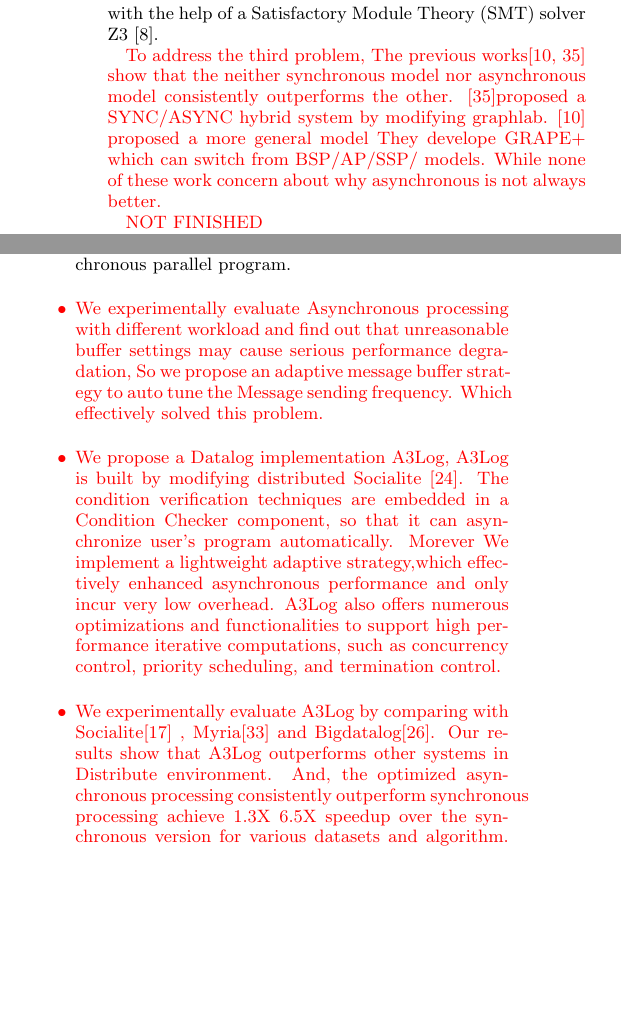
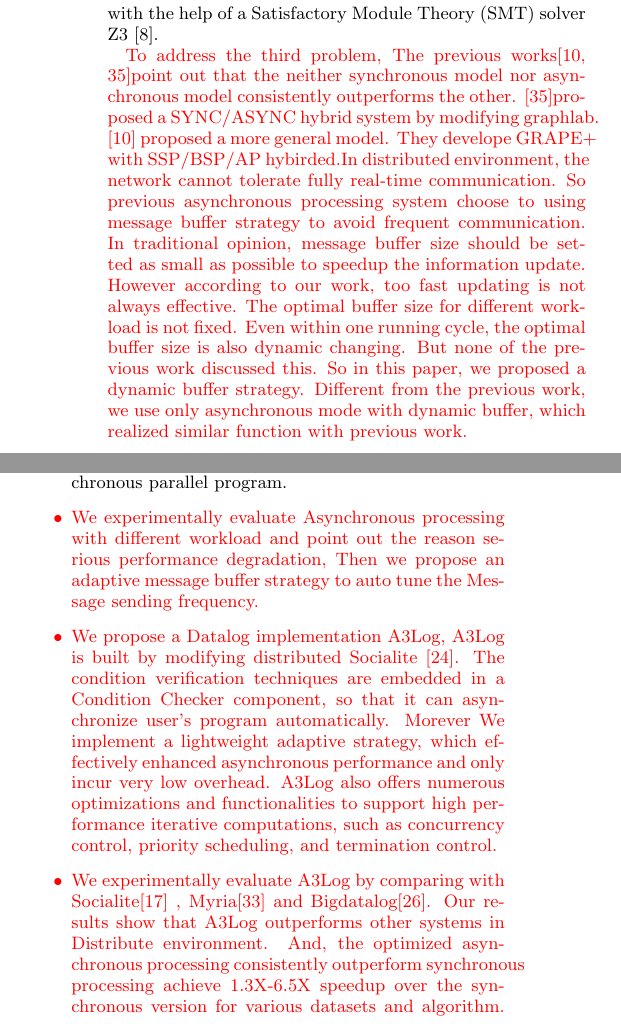
Before and after one commit to Wangqge/A3LOG, a LaTeX document (vldb_sample.tex, which reads introduction.tex): two parts of the columns of page 2 of 14, joined at a grey line, cut so that both start at the same text, the shorter picture padded with empty space. Compiled offline with pdfLaTeX.

Commit message:
9.20_22:06

```diff
--- a/introduction.tex
+++ b/introduction.tex
@@ -35,9 +35,8 @@ To address the first problem, we seek to find the root reason that causes wrong
 To address the second problem, we propose an asynchronization strategy that can automatically translate a user-specified Datalog recursive program to a asynchronous parallel Java program running on multi-core machine or cluster. We choose Dalalog as the high level language because of its high-level declarative semantics and support for parallel recursion \cite{Shkapsky:2016:BDA:2882903.2915229}. The aggregate operation and non-aggregate operation can be extracted from user's Datalog program. These abstract operations are automatically checked for verifying whether this recursive program satisfies asynchronous execution conditions. The automatic verification is achieved with the help of a Satisfactory Module Theory (SMT) solver Z3 \cite{DeMoura:2008:ZES:1792734.1792766}.
 
 {\color{red}
-To address the third problem,  The previous works\cite{Fan2018Adaptive,Xie2015SYNC} show that the neither synchronous model nor asynchronous model consistently outperforms the other. \cite{Xie2015SYNC}proposed a SYNC/ASYNC hybrid system by modifying graphlab. \cite{Fan2018Adaptive} proposed a more general model They develope GRAPE+ which can switch from BSP/AP/SSP/ models. While none of these work concern about why asynchronous is not always better.
-
-NOT FINISHED
+To address the third problem, The previous works\cite{Fan2018Adaptive,Xie2015SYNC}point out that the neither synchronous model nor asynchronous model consistently outperforms the other. \cite{Xie2015SYNC}proposed a SYNC/ASYNC hybrid system by modifying graphlab. \cite{Fan2018Adaptive} proposed a more general model. They develope GRAPE+ with SSP/BSP/AP hybirded.% While none of these work concerned about improving the performance of asynchronous processing.
+In distributed environment, the network cannot tolerate fully real-time communication. So previous asynchronous processing system choose to using message buffer strategy to avoid frequent communication. In traditional opinion, message buffer size should be setted as small as possible to speedup the information update.  However according to our work, too fast updating is not always effective. The optimal buffer size for different workload is not fixed. Even within one running cycle, the optimal buffer size is also dynamic changing. But none of the previous work discussed this. So in this paper, we proposed a dynamic buffer strategy. Different from the previous work, we use only asynchronous mode with dynamic buffer, which realized similar function with previous work.
 }
 %Our system is able to automatically check whether a recursive Datalog program can return correct result with asynchronous recursive execution from user's Datalog program. This is achieved by automated sufficient conditions verification using Z3 smt solver.
 %A3Log can also automate the conversion for some algorithm that satisfied the convertible condition without user's participation. Further, A3Log provides both shared-memory runtime engine and distributed runtime engine for fast execution.
@@ -63,16 +62,16 @@ The contributions of this paper are summarized as follows.
 
 
 	{\color{red}
-	\item We experimentally evaluate Asynchronous processing with different workload and find out that unreasonable buffer settings may cause serious performance degradation, So we propose an adaptive message buffer strategy to auto tune the Message sending frequency. Which effectively solved this problem.
+	\item We experimentally evaluate Asynchronous processing with different workload and point out the reason  serious performance degradation, Then we propose an adaptive message buffer strategy to auto tune the Message sending frequency.
 
-	\item We propose a Datalog implementation A3Log, A3Log is built by modifying distributed Socialite \cite{Seo:2013:DSD:2556549.2556572}. The condition verification techniques are embedded in a Condition Checker component, so that it can asynchronize user's program automatically. Morever We implement a lightweight adaptive strategy,which effectively enhanced asynchronous performance and only incur very low overhead.
+	\item We propose a Datalog implementation A3Log, A3Log is built by modifying distributed Socialite \cite{Seo:2013:DSD:2556549.2556572}. The condition verification techniques are embedded in a Condition Checker component, so that it can asynchronize user's program automatically. Morever We implement a lightweight adaptive strategy, which effectively enhanced asynchronous performance and only incur very low overhead.
 	%A3Log provides both shared-memory runtime engine and distributed runtime engine. The evaluation of a Datalog program are executed updating a distributed hash table structure.
 	 A3Log also offers numerous optimizations and functionalities to support high performance iterative computations, such as concurrency control, priority scheduling, and termination control.
 
 	\item We experimentally evaluate A3Log by comparing with Socialite\cite{Lam:2013:SDE:2510649.2511289} , %GraphLab\cite{Low:2012:DGF:2212351.2212354},
 	 Myria\cite{Wang:2015:AFR:2824032.2824052} and Bigdatalog\cite{Shkapsky:2016:BDA:2882903.2915229}.
 	 %The experiments are performed on a cluster with 16 instances for distributed experiments.
-	 Our results show that A3Log outperforms other systems in Distribute environment. And, the optimized asynchronous processing consistently outperform synchronous processing achieve 1.3X~6.5X speedup over the synchronous version for various datasets and algorithm.
+	 Our results show that A3Log outperforms other systems in Distribute environment. And, the optimized asynchronous processing consistently outperform synchronous processing achieve 1.3X-6.5X speedup over the synchronous version for various datasets and algorithm.
 	}
 \end{itemize}
 
```
